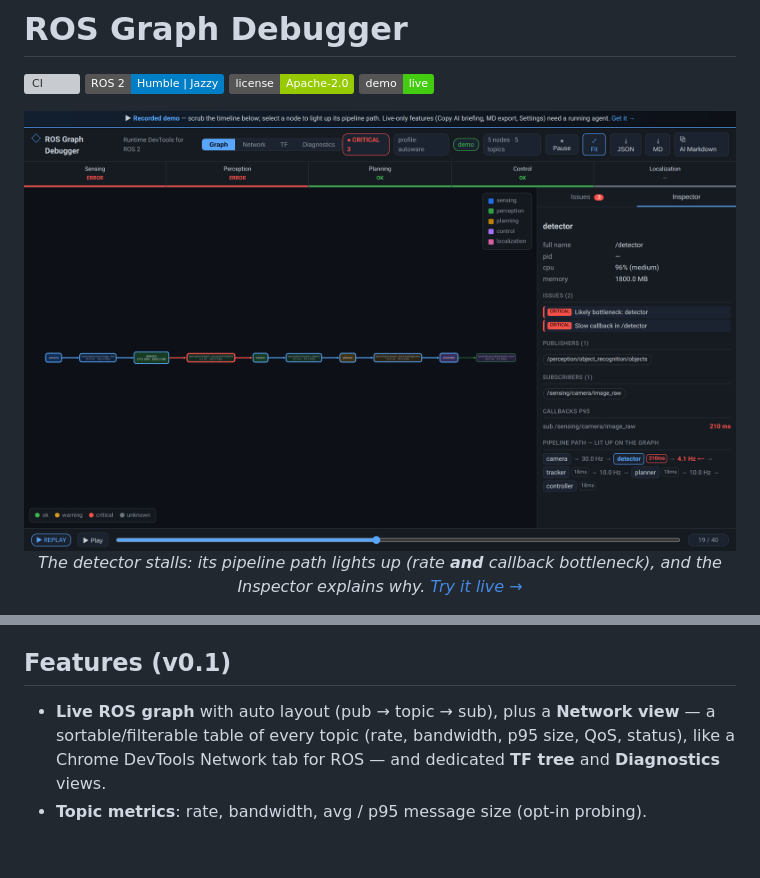
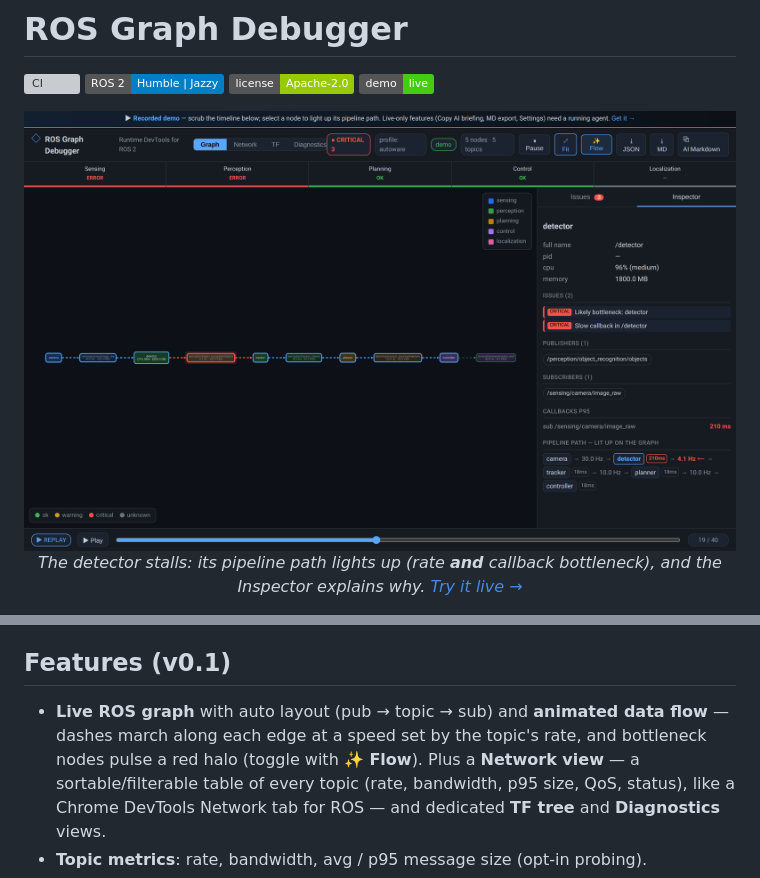
Before and after one commit to kojiTree/ros_graph_debugger, a Markdown page: README.md, 2 parts joined by grey strips. GitHub-like rendering; pictures changed too: docs/img/screenshot-graph.png; badges without logos; blank space fills up the shorter version; grey boxes are pictures that could not be loaded.

```diff
--- a/README.md
+++ b/README.md
@@ -115,7 +115,9 @@ detection into one live view — and one Markdown briefing you can hand to an AI
 
 ## Features (v0.1)
 
-- **Live ROS graph** with auto layout (pub → topic → sub), plus a **Network
+- **Live ROS graph** with auto layout (pub → topic → sub) and **animated data
+  flow** — dashes march along each edge at a speed set by the topic's rate, and
+  bottleneck nodes pulse a red halo (toggle with **✨ Flow**). Plus a **Network
   view** — a sortable/filterable table of every topic (rate, bandwidth, p95
   size, QoS, status), like a Chrome DevTools Network tab for ROS — and
   dedicated **TF tree** and **Diagnostics** views.
```
Also changed, not shown: CHANGELOG.md (+3 -0 lines), 3 other files.
